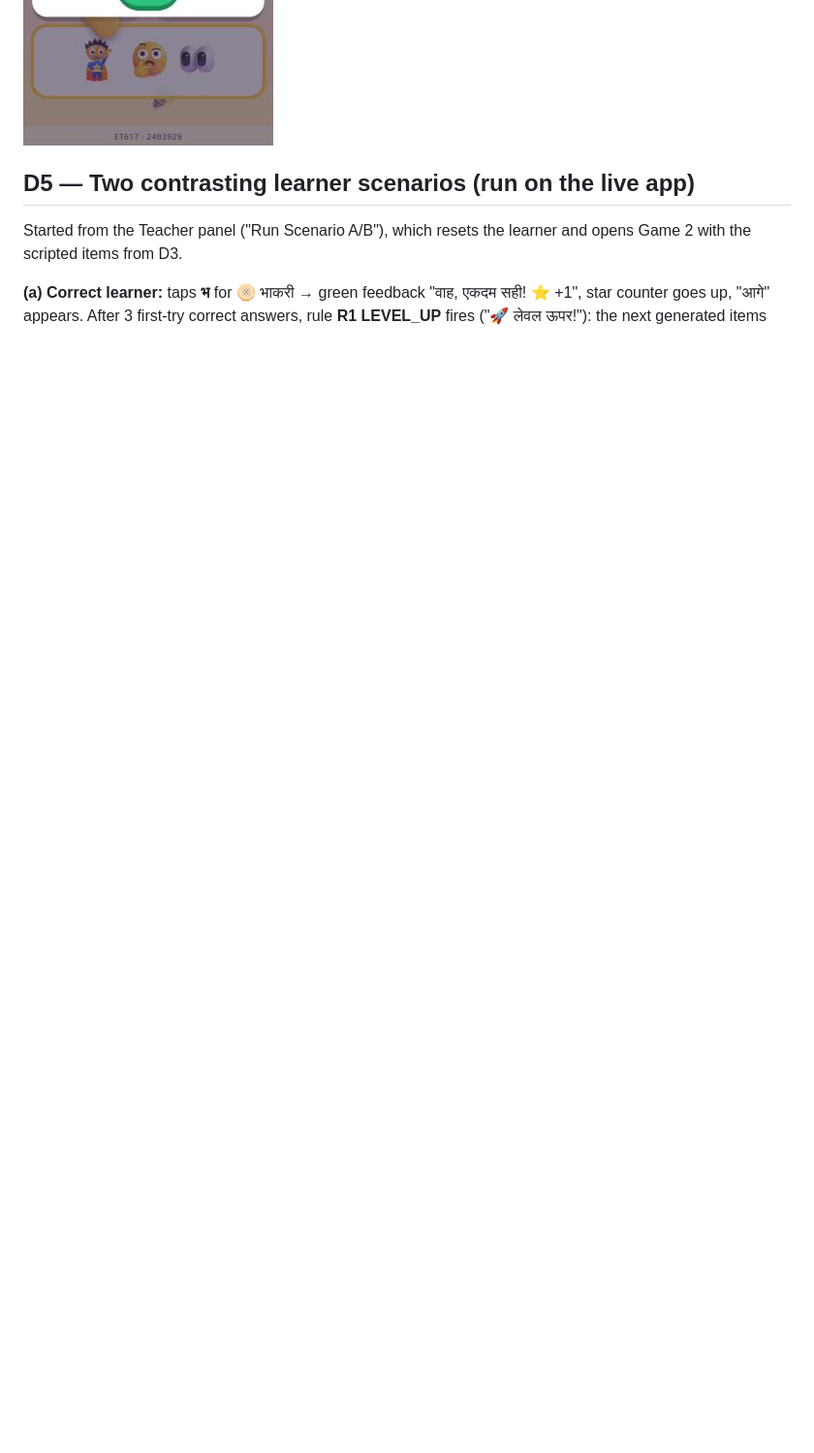
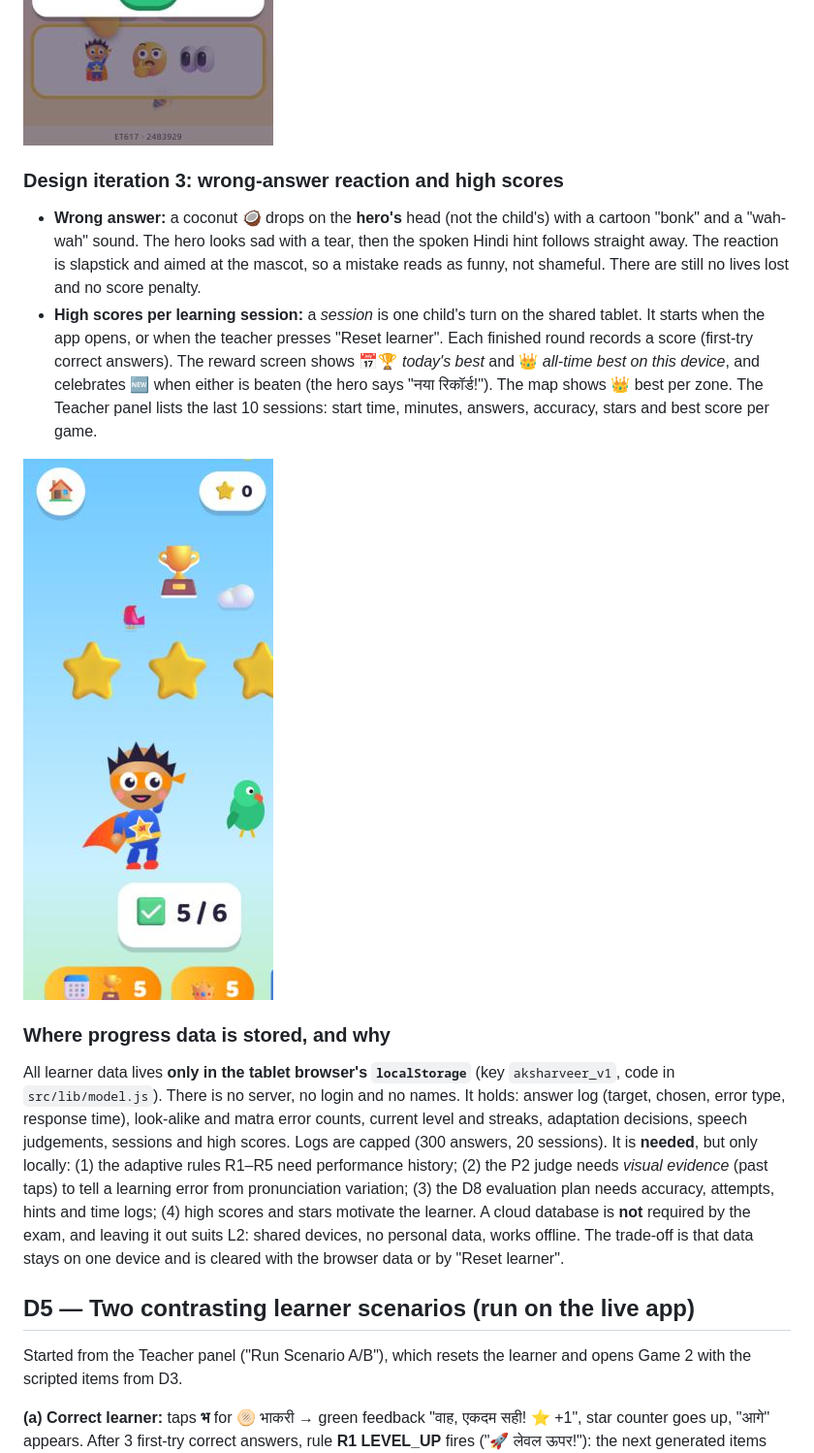
Before and after one commit to vedikaborse/et617-endsem-24B3929, a Markdown page: REPORT.md, the part around the change. Shown at 97% size. GitHub-like rendering; pictures changed too: docs/screenshots/11-v3-reward-high-score.jpg (added); blank space fills up the shorter version.

Commit message:
Docs: coconut bonk reaction, session high scores, data storage rationale

```diff
--- a/REPORT.md
+++ b/REPORT.md
@@ -90,6 +90,16 @@ Feedback from reviewing the persona: Arjun cannot read Marathi, **and he cannot
 
 ![v2 home](docs/screenshots/08-v2-home-demo-hand.jpg) ![v2 letter](docs/screenshots/09-v2-letter-jungle-hero-guide.jpg) ![v2 compare](docs/screenshots/10-v2-compare-card.jpg)
 
+### Design iteration 3: wrong-answer reaction and high scores
+- **Wrong answer:** a coconut 🥥 drops on the **hero's** head (not the child's) with a cartoon "bonk" and a "wah-wah" sound. The hero looks sad with a tear, then the spoken Hindi hint follows straight away. The reaction is slapstick and aimed at the mascot, so a mistake reads as funny, not shameful. There are still no lives lost and no score penalty.
+- **High scores per learning session:** a *session* is one child's turn on the shared tablet. It starts when the app opens, or when the teacher presses "Reset learner". Each finished round records a score (first-try correct answers). The reward screen shows 📅🏆 *today's best* and 👑 *all-time best on this device*, and celebrates 🆕 when either is beaten (the hero says "नया रिकॉर्ड!"). The map shows 👑 best per zone. The Teacher panel lists the last 10 sessions: start time, minutes, answers, accuracy, stars and best score per game.
+
+![v3 reward](docs/screenshots/11-v3-reward-high-score.jpg)
+
+### Where progress data is stored, and why
+All learner data lives **only in the tablet browser's `localStorage`** (key `aksharveer_v1`, code in `src/lib/model.js`). There is no server, no login and no names. It holds: answer log (target, chosen, error type, response time), look-alike and matra error counts, current level and streaks, adaptation decisions, speech judgements, sessions and high scores. Logs are capped (300 answers, 20 sessions).
+It is **needed**, but only locally: (1) the adaptive rules R1–R5 need performance history; (2) the P2 judge needs *visual evidence* (past taps) to tell a learning error from pronunciation variation; (3) the D8 evaluation plan needs accuracy, attempts, hints and time logs; (4) high scores and stars motivate the learner. A cloud database is **not** required by the exam, and leaving it out suits L2: shared devices, no personal data, works offline. The trade-off is that data stays on one device and is cleared with the browser data or by "Reset learner".
+
 ## D5 — Two contrasting learner scenarios (run on the live app)
 
 Started from the Teacher panel ("Run Scenario A/B"), which resets the learner and opens Game 2 with the scripted items from D3.
```
Also changed, not shown: DESIGN.md (+3 -0 lines), VIVA_PREPARATION.md (+3 -0 lines).
